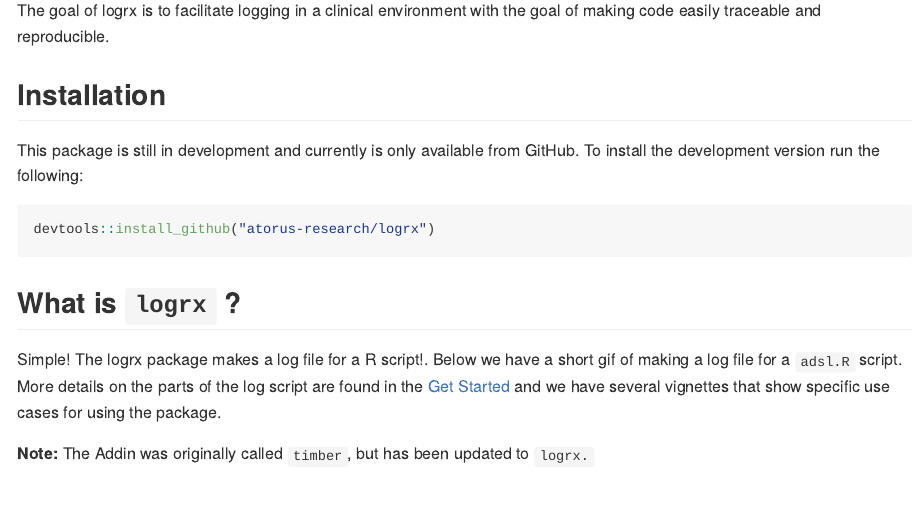
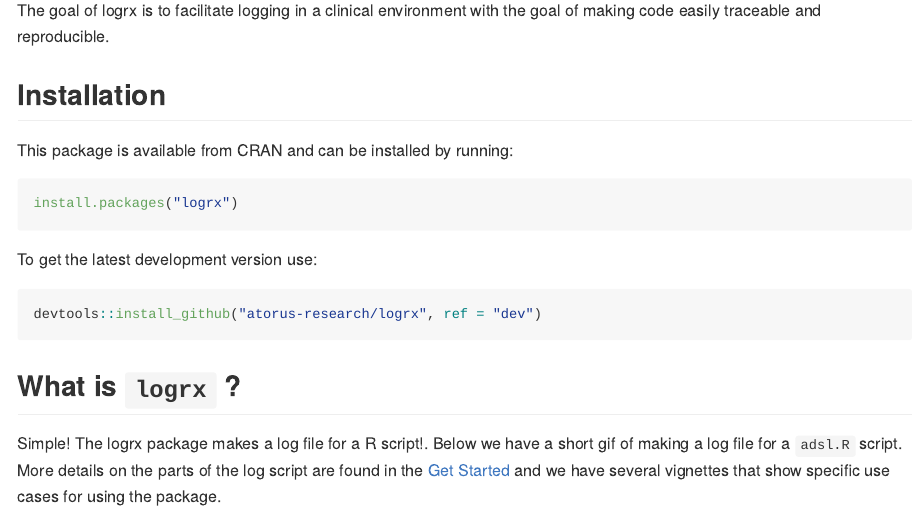
Before and after one commit to pharmaverse/logrx, an R Markdown document (README.Rmd): the page in a window 1100 px wide, from 110 px down. The pictures show the output file README.md that the author committed with the source, drawn offline in the style of GitHub; badge pictures from the web are left out.

Commit message:
CRAN readme update

````diff
--- a/README.Rmd
+++ b/README.Rmd
@@ -26,10 +26,16 @@
 
 ## Installation
 
-This package is still in development and currently is only available from GitHub. To install the development version run the following:
+This package is available from CRAN and can be installed by running:
 
 ```{r, eval = FALSE}
-devtools::install_github("atorus-research/logrx")
+install.packages("logrx")
+```
+
+To get the latest development version use:
+
+```{r, eval = FALSE}
+devtools::install_github("atorus-research/logrx", ref = "dev")
 ```
 
 ## What is ```logrx``` ?
````
Also changed, not shown: README.md.
